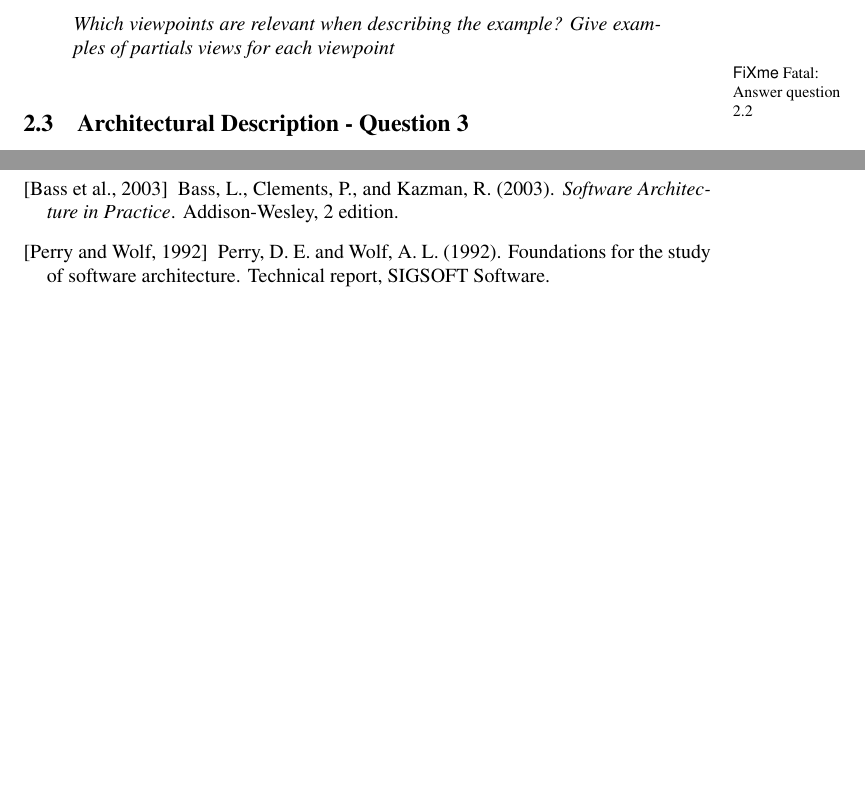
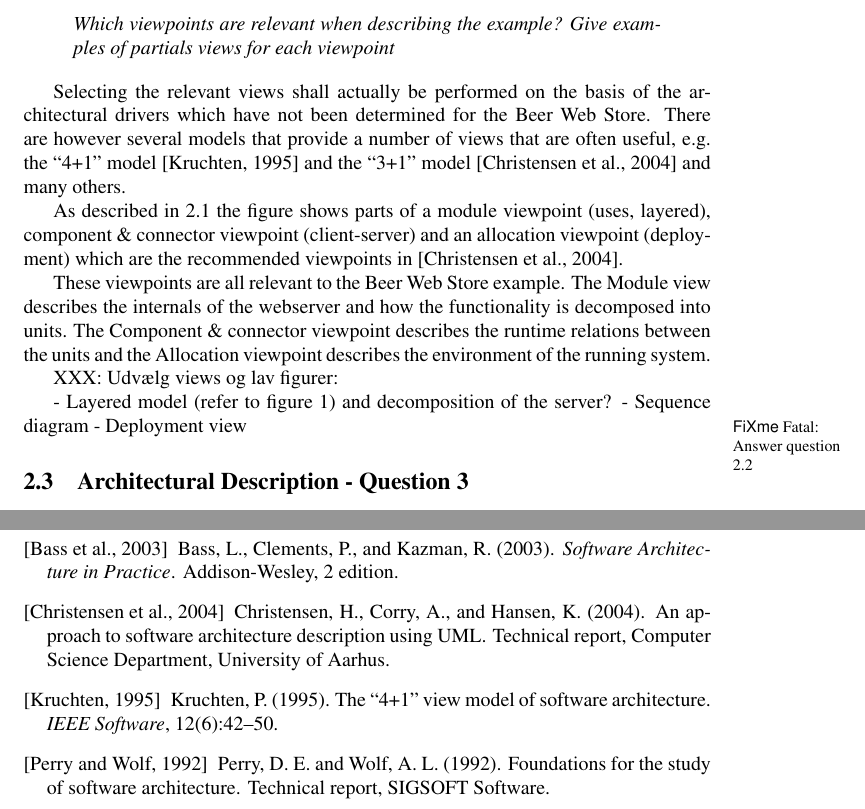
Before and after one commit to ahpoder/pasoos2007hbc, a LaTeX document (SAiP/Module1/H3/doc/document.tex, which reads SAiP/Module1/H3/doc/architecturaldescription.tex): two parts of pages 8 and 13 of 13 before the commit and two parts of pages 8 and 14 of 14 after it, joined at a grey line, cut so that both start at the same text, the shorter picture padded with empty space. Compiled offline with pdfLaTeX; the source files are stored in an older character set and shown here as Unicode.

Commit message:
Answer to question 2 started. Figures still missing.

```diff
--- a/SAiP/Module1/H3/doc/architecturaldescription.tex
+++ b/SAiP/Module1/H3/doc/architecturaldescription.tex
@@ -67,7 +68,38 @@ Which viewpoints are relevant when describing the example?
 Give examples of partials views for each viewpoint
 \end{question}
 
+Selecting the relevant views shall actually be performed on
+the basis of the architectural drivers which have not been
+determined for the Beer Web Store. There are however several
+models that provide a number of views that are often useful,
+e.g. the ``4+1'' model \cite{kruchten1995} and the ``3+1''
+model \cite{christensen2004archdesc} and many others.
+
+As described in \ref{sec:arch_desc_q1} the figure shows parts
+of a module viewpoint (uses, layered), component \& connector
+viewpoint (client-server) and an allocation viewpoint
+(deployment) which are the recommended viewpoints in
+\cite{christensen2004archdesc}.
+
+These viewpoints are all relevant to the Beer Web Store example.
+The Module view describes the internals of the webserver and how
+the functionality is decomposed into units. The Component \& connector
+viewpoint describes the runtime relations between the units and the
+Allocation viewpoint describes the environment of the running
+system.
+
+
+XXX: Udvælg views og lav figurer:
+
+- Layered model (refer to figure 1) and decomposition of the server?
+- Sequence diagram
+- Deployment view
+
+
 \fixme{Answer question 2.2}
+
+
+
 
 \subsection{Architectural Description - Question 3}
 
```
Also changed, not shown: SAiP/Module1/H3/doc/architecturaldescription.tex (5 more changed lines).
